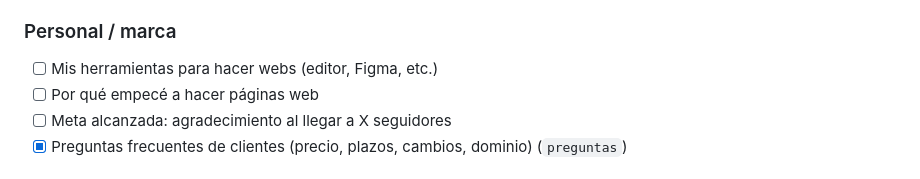
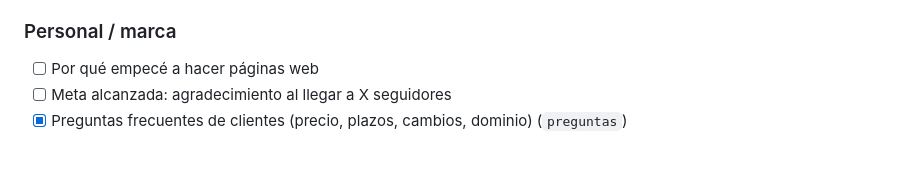
Before and after one commit to jorge733/BenedettoWebs, a Markdown page: posts/ideas.md, the part around the change. Drawn GitHub-style.

Commit message:
Quita la idea "Mis herramientas para hacer webs" de ideas.md
Co-Authored-By: Claude Opus 5.5 <noreply@anthropic.com>
Claude-Session: https://claude.ai/code/session_01XEKfgi4kPeqhFmwtEe2Arh

```diff
--- a/posts/ideas.md
+++ b/posts/ideas.md
@@ -69,7 +69,6 @@ Marcar con [x] lo que ya está hecho (HTML + PNG + texto en esta carpeta).
 - [ ] Encuesta: "¿Qué color elegirías para esta web?" con dos versiones
 
 ### Personal / marca
-- [ ] Mis herramientas para hacer webs (editor, Figma, etc.)
 - [ ] Por qué empecé a hacer páginas web
 - [ ] Meta alcanzada: agradecimiento al llegar a X seguidores
 - [x] Preguntas frecuentes de clientes (precio, plazos, cambios, dominio) (`preguntas`)
```
